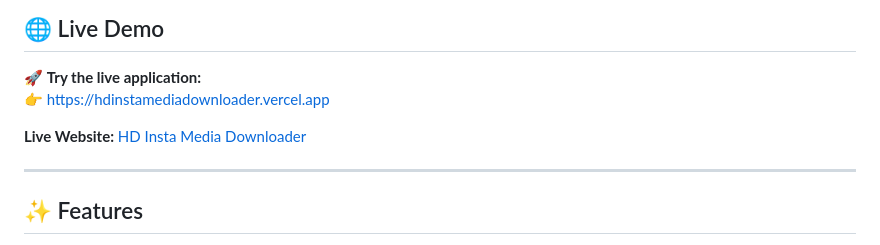
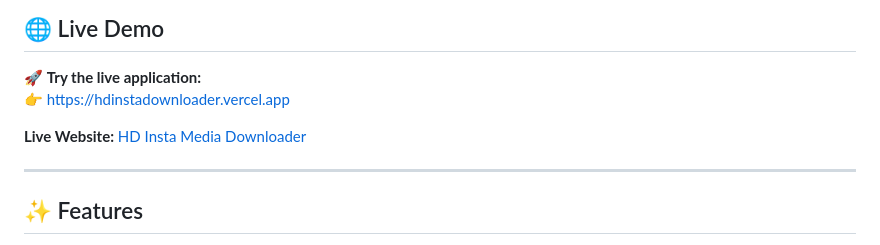
Before and after one commit to SRIGANTH-K/reels-downloader, a Markdown page: README.md, the part around one of its changes. GitHub-like rendering.

Commit message:
Fix live demo URL in README
Updated live demo link in README.md.

```diff
--- a/README.md
+++ b/README.md
@@ -7,5 +7,5 @@
 ## 🌐 Live Demo
 
 🚀 **Try the live application:**
-👉 [https://hdinstamediadownloader.vercel.app](https://hdinstamediadownloader.vercel.app)
+👉 [https://hdinstadownloader.vercel.app](https://hdinstamediadownloader.vercel.app)
 
```
Also changed, not shown: other parts of README.md (+1 -1 lines).
